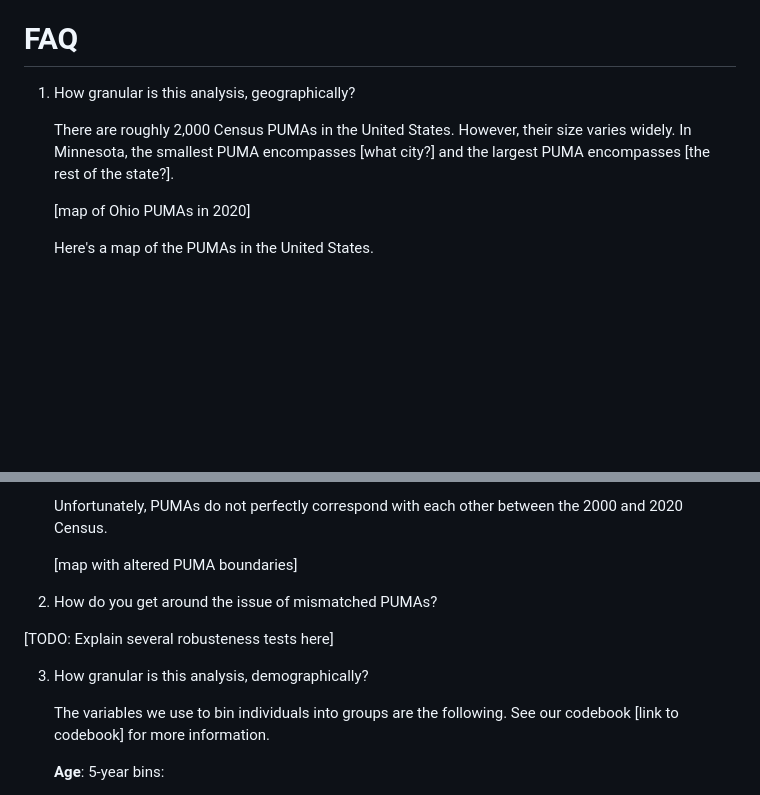
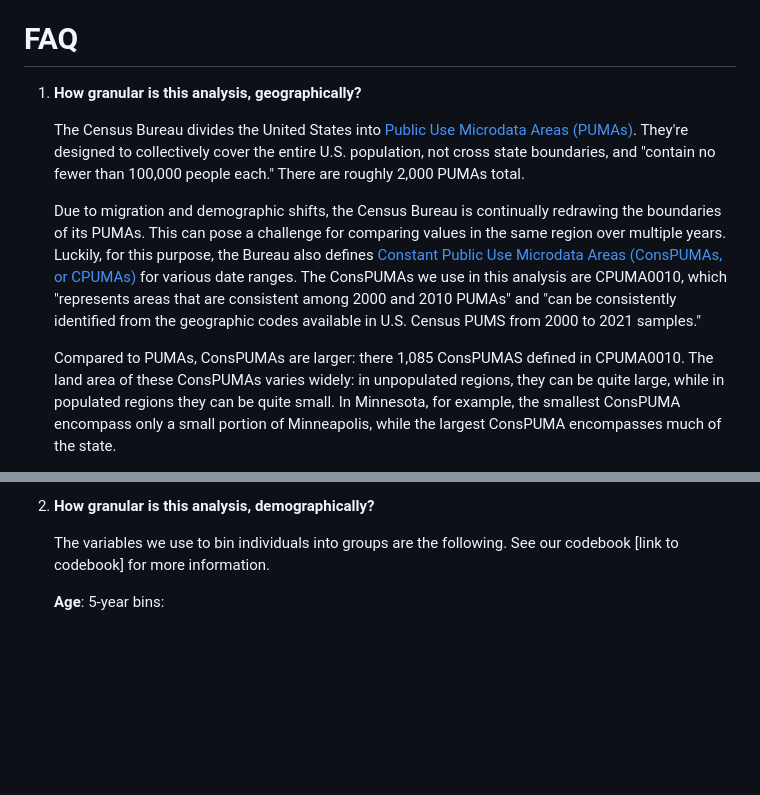
Before and after one commit to lorae/household-size, a Markdown page: README.md, 2 parts joined by grey strips. Drawn GitHub-style; blank space fills up the shorter version.

Commit message:
docs: update FAQ with information about CPUMAs

```diff
--- a/README.md
+++ b/README.md
@@ -124,11 +124,11 @@ The project is set up as an R project with `renv` to manage dependencies. When y
 
 # FAQ
 
-1. How granular is this analysis, geographically?
+1. **How granular is this analysis, geographically?**
 
-    There are roughly 2,000 Census PUMAs in the United States. However, their size varies widely. In Minnesota, the smallest PUMA encompasses [what city?] and the largest PUMA encompasses [the rest of the state?].
+    The Census Bureau divides the United States into [Public Use Microdata Areas (PUMAs)](https://www.census.gov/programs-surveys/geography/guidance/geo-areas/pumas.html). They're designed to collectively cover the entire U.S. population, not cross state boundaries, and "contain no fewer than 100,000 people each." There are roughly 2,000 PUMAs total.
 
-    [map of Ohio PUMAs in 2020]
+    Due to migration and demographic shifts, the Census Bureau is continually redrawing the boundaries of its PUMAs. This can pose a challenge for comparing values in the same region over multiple years. Luckily, for this purpose, the Bureau also defines [Constant Public Use Microdata Areas (ConsPUMAs, or CPUMAs)](https://usa.ipums.org/usa-action/variables/CPUMA0010#description_section) for various date ranges. The ConsPUMAs we use in this analysis are CPUMA0010, which "represents areas that are consistent among 2000 and 2010 PUMAs" and "can be consistently identified from the geographic codes available in U.S. Census PUMS from 2000 to 2021 samples."
 
-    Here's a map of the PUMAs in the United States.
+    Compared to PUMAs, ConsPUMAs are larger: there 1,085 ConsPUMAS defined in CPUMA0010. The land area of these ConsPUMAs varies widely: in unpopulated regions, they can be quite large, while in populated regions they can be quite small. In Minnesota, for example, the smallest ConsPUMA encompass only a small portion of Minneapolis, while the largest ConsPUMA encompasses much of the state.
 
@@ -136,13 +136,5 @@ The project is set up as an R project with `renv` to manage dependencies. When y
 
-    Unfortunately, PUMAs do not perfectly correspond with each other between the 2000 and 2020 Census.
-
-    [map with altered PUMA boundaries]
-
-2. How do you get around the issue of mismatched PUMAs?
-
-  [TODO: Explain several robusteness tests here]
-
-3. How granular is this analysis, demographically?
+2. **How granular is this analysis, demographically?**
 
     The variables we use to bin individuals into groups are the following. See our codebook [link to codebook] for more information.
 
```
Also changed, not shown: other parts of README.md (+1 -1 lines).
